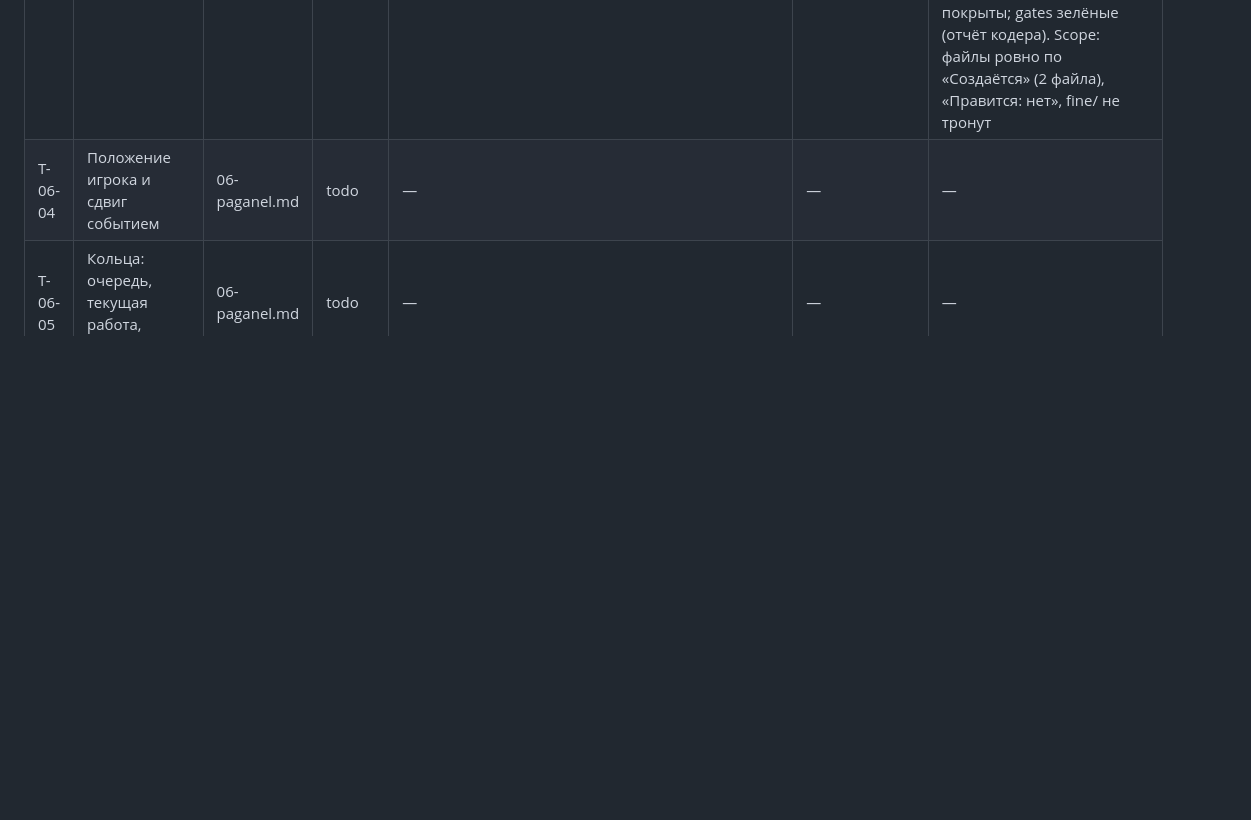
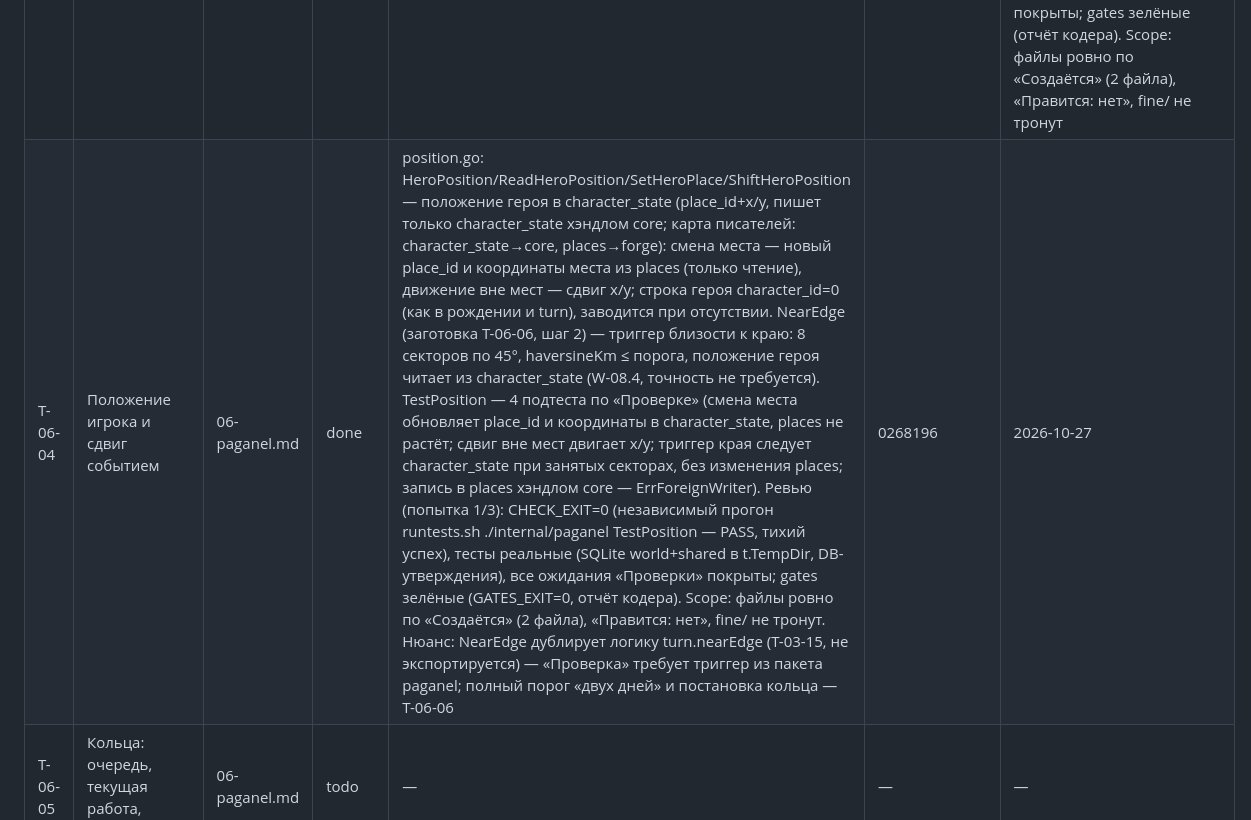
Before and after one commit to ajaxiis-rust/TNS, a Markdown page: fine/plan/99-LEDGER.md, the part around one of its changes. GitHub-like rendering; blank space fills up the shorter version.

Commit message:
LEDGER: T-06-04 — done (Положение игрока и сдвиг событием; коммит 0268196)

```diff
--- a/fine/plan/99-LEDGER.md
+++ b/fine/plan/99-LEDGER.md
@@ -125,7 +125,7 @@
 | T-06-01 | Гео-модель: доменные типы мест и путей, трение по типу | 06-paganel.md | done | geomodel.go: Place (id/name/kind/x/y/epoch_ref) и Path (id/from_place_id/to_place_id/type/length_km/friction) поверх places/paths (колонки 0001_init.sql); типы trakt|river|sea константами и трение trakt=1.0/river=0.7/sea=0.5 (меньше трение — быстрее путь), FrictionValue — приоритет paths.friction конкретного пути, константа — дефолт нового пути; ValidPathType отвергает air (согласовано CHECK T-01-06), проверка типа и при чтении; LoadGeomodel/WorldDBPath — чтение places/paths из world(<slug>).db по слагу (worlds/<slug>/<slug>.db — конвенция birth); doc.go — назначение пакета (геомодель, дни на лету, калибровка, положение, кольца, коридоры, разведка, карта мира игрока). TestGeomodel — по «Проверке» (чтение возвращает записи places/paths с полями; trakt|river|sea принимаются, air отвергается; трение всех трёх типов ненулевое; river friction=1.4 использует своё, не константу). Ревью (попытка 1/3): CHECK_EXIT=0 (независимый прогон runtests.sh ./internal/paganel TestGeomodel — PASS, verbose --- PASS: TestGeomodel), тесты реальные (реальная SQLite-база, миграция world+shared), все ожидания «Проверки» покрыты; gates зелёные (отчёт кодера). Scope: файлы ровно по «Создаётся» (3 файла, doc.go — шаг 1 списка), «Правится: нет», fine/ не тронут | 775080e | 2026-10-27 |
 | T-06-02 | Дни на лету: расчёт по координатам без хранения | 06-paganel.md | done | days.go: DaysCalc поверх internal/geo (T-05-13) — Days(from,to) с приоритетом известного пути length_km/(норма·трение) (при нескольких путях — быстрейший), без пути — геодезия/норма с трением 1.0, дробные дни, показ игроку ceil (geo.CeilDays); ReadDayNorm из world_meta (ключ dayNormKm, дефолт 25, диапазон 20–30, вне — отказ с причиной); дни никогда не хранятся (W-06.2/W-06.5). TestDays — по «Проверке»: дни с путём = length_km/(норма×трение), без пути = геодезия/(норма×1.0); dayNormKm=10 отвергнут, 30 принят (NewDaysCalc и ReadDayNorm); правка friction сразу меняет Days без записи в базу (Days не пишет строки в places/paths); PRAGMA places/paths — нет колонки дней. Ревью (попытка 1/3): CHECK_EXIT=0 (независимый прогон runtests.sh ./internal/paganel TestDays), тесты реальные (реальная SQLite-база, миграция world+shared), все ожидания «Проверки» покрыты; gates зелёные (отчёт кодера). Scope: файлы ровно по «Создаётся», «Правится: нет», fine/ не тронут | ac1a3a5 | 2026-10-27 |
 | T-06-03 | Калибровка трёх режимов походов | 06-paganel.md | done | calibrate.go: TravelMode (реальная|вымышленная|смешанная — значения анкеты travel_modes) и ReadTravelMode из world_meta (ключ travel_mode, JSON-строка как в birth/ancketaValues; из жанров режим не выводится, отсутствие ключа/значение вне списка — отказ); FictionDistance — калибровка дистанции до упора из слов игрока («две недели пути» → 14×dayNormKm, «300 км» — как есть, W-07.2), наружу не выходим (W-07.5); RealDays — дни от координат газетира: геодезия/норма (трение 1.0); ShiftMixedCanvas — смещение реального холста двигает только незакреплённые места, книжные точки (pinned) стоят (W-07.4), обратное встраивание запрещено, возврат копией. TestCalibrate — по «Проверке»: фраза «две недели» задаёт дистанцию, с которой Days сходится к 14; смещение реальной точки не двигает pinned-книжные; реальные дни считаются от координат газетира; плюс режим только из world_meta (жанры не подменяют), отказ от «воздушная» и без ключа. Ревью (попытка 1/3): CHECK_EXIT=0 (независимый прогон runtests.sh ./internal/paganel TestCalibrate — PASS, verbose --- PASS: TestCalibrate), тесты реальные (SQLite world+shared, NewDaysCalc/geomodel из T-06-01/T-06-02), все ожидания «Проверки» покрыты; gates зелёные (отчёт кодера). Scope: файлы ровно по «Создаётся» (2 файла), «Правится: нет», fine/ не тронут | 88aed96 | 2026-10-27 |
-| T-06-04 | Положение игрока и сдвиг событием | 06-paganel.md | todo | — | — | — |
+| T-06-04 | Положение игрока и сдвиг событием | 06-paganel.md | done | position.go: HeroPosition/ReadHeroPosition/SetHeroPlace/ShiftHeroPosition — положение героя в character_state (place_id+x/y, пишет только character_state хэндлом core; карта писателей: character_state→core, places→forge): смена места — новый place_id и координаты места из places (только чтение), движение вне мест — сдвиг x/y; строка героя character_id=0 (как в рождении и turn), заводится при отсутствии. NearEdge (заготовка T-06-06, шаг 2) — триггер близости к краю: 8 секторов по 45°, haversineKm ≤ порога, положение героя читает из character_state (W-08.4, точность не требуется). TestPosition — 4 подтеста по «Проверке» (смена места обновляет place_id и координаты в character_state, places не растёт; сдвиг вне мест двигает x/y; триггер края следует character_state при занятых секторах, без изменения places; запись в places хэндлом core — ErrForeignWriter). Ревью (попытка 1/3): CHECK_EXIT=0 (независимый прогон runtests.sh ./internal/paganel TestPosition — PASS, тихий успех), тесты реальные (SQLite world+shared в t.TempDir, DB-утверждения), все ожидания «Проверки» покрыты; gates зелёные (GATES_EXIT=0, отчёт кодера). Scope: файлы ровно по «Создаётся» (2 файла), «Правится: нет», fine/ не тронут. Нюанс: NearEdge дублирует логику turn.nearEdge (T-03-15, не экспортируется) — «Проверка» требует триггер из пакета paganel; полный порог «двух дней» и постановка кольца — T-06-06 | 0268196 | 2026-10-27 |
 | T-06-05 | Кольца: очередь, текущая работа, прогресс | 06-paganel.md | todo | — | — | — |
 | T-06-06 | Порог кольца: триггер «ближе двух дней до края» | 06-paganel.md | todo | — | — | — |
 | T-06-07 | Журнал колец для вкладки MCP | 06-paganel.md | todo | — | — | — |
```
Also changed, not shown: other parts of fine/plan/99-LEDGER.md (+1 -1 lines).
